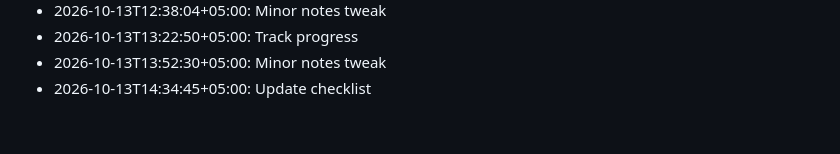
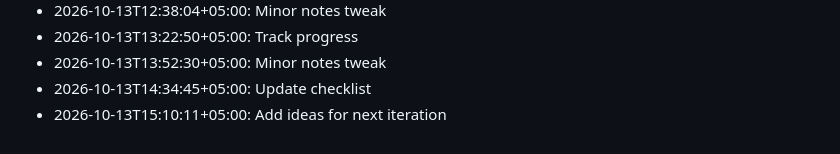
Before and after one commit to ulacoder/veya-ai, a Markdown page: notes/devlog.md, the part around the change. Rendered like a GitHub page.

```diff
--- a/notes/devlog.md
+++ b/notes/devlog.md
@@ -103,3 +103,4 @@
 - 2026-10-13T13:22:50+05:00: Track progress
 - 2026-10-13T13:52:30+05:00: Minor notes tweak
 - 2026-10-13T14:34:45+05:00: Update checklist
+- 2026-10-13T15:10:11+05:00: Add ideas for next iteration
```
